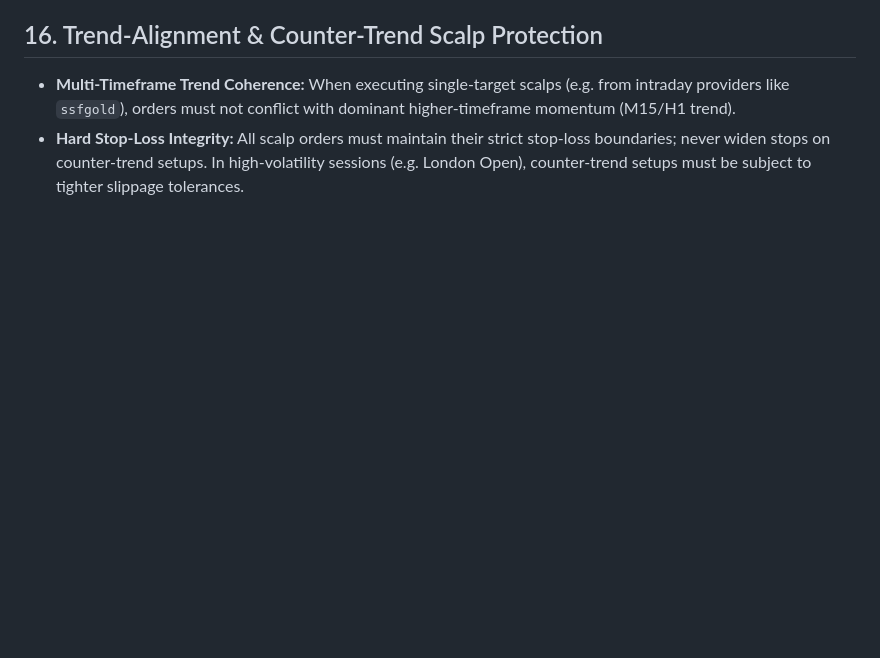
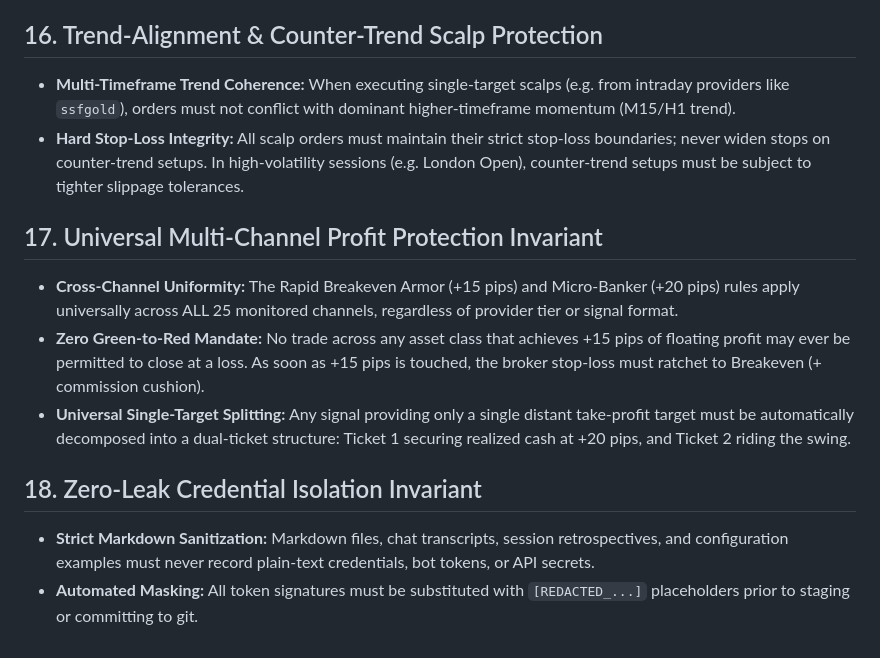
Before and after one commit to StaticMinus/Next-Gen-Quant-, a Markdown page: docs/TELEGRAM_SIGNAL_COPIER_INVARIANTS.md, the part around the change. Drawn GitHub-style; blank space fills up the shorter version.

Commit message:
docs: formalize Invariant 17 (Universal Profit Protection) and Invariant 18 (Zero-Leak Redaction)

```diff
--- a/docs/TELEGRAM_SIGNAL_COPIER_INVARIANTS.md
+++ b/docs/TELEGRAM_SIGNAL_COPIER_INVARIANTS.md
@@ -101,3 +101,12 @@
 ## 16. Trend-Alignment & Counter-Trend Scalp Protection
 - **Multi-Timeframe Trend Coherence:** When executing single-target scalps (e.g. from intraday providers like `ssfgold`), orders must not conflict with dominant higher-timeframe momentum (M15/H1 trend).
 - **Hard Stop-Loss Integrity:** All scalp orders must maintain their strict stop-loss boundaries; never widen stops on counter-trend setups. In high-volatility sessions (e.g. London Open), counter-trend setups must be subject to tighter slippage tolerances.
+
+## 17. Universal Multi-Channel Profit Protection Invariant
+- **Cross-Channel Uniformity:** The Rapid Breakeven Armor (+15 pips) and Micro-Banker (+20 pips) rules apply universally across ALL 25 monitored channels, regardless of provider tier or signal format.
+- **Zero Green-to-Red Mandate:** No trade across any asset class that achieves +15 pips of floating profit may ever be permitted to close at a loss. As soon as +15 pips is touched, the broker stop-loss must ratchet to Breakeven (+ commission cushion).
+- **Universal Single-Target Splitting:** Any signal providing only a single distant take-profit target must be automatically decomposed into a dual-ticket structure: Ticket 1 securing realized cash at +20 pips, and Ticket 2 riding the swing.
+
+## 18. Zero-Leak Credential Isolation Invariant
+- **Strict Markdown Sanitization:** Markdown files, chat transcripts, session retrospectives, and configuration examples must never record plain-text credentials, bot tokens, or API secrets.
+- **Automated Masking:** All token signatures must be substituted with `[REDACTED_...]` placeholders prior to staging or committing to git.
```
